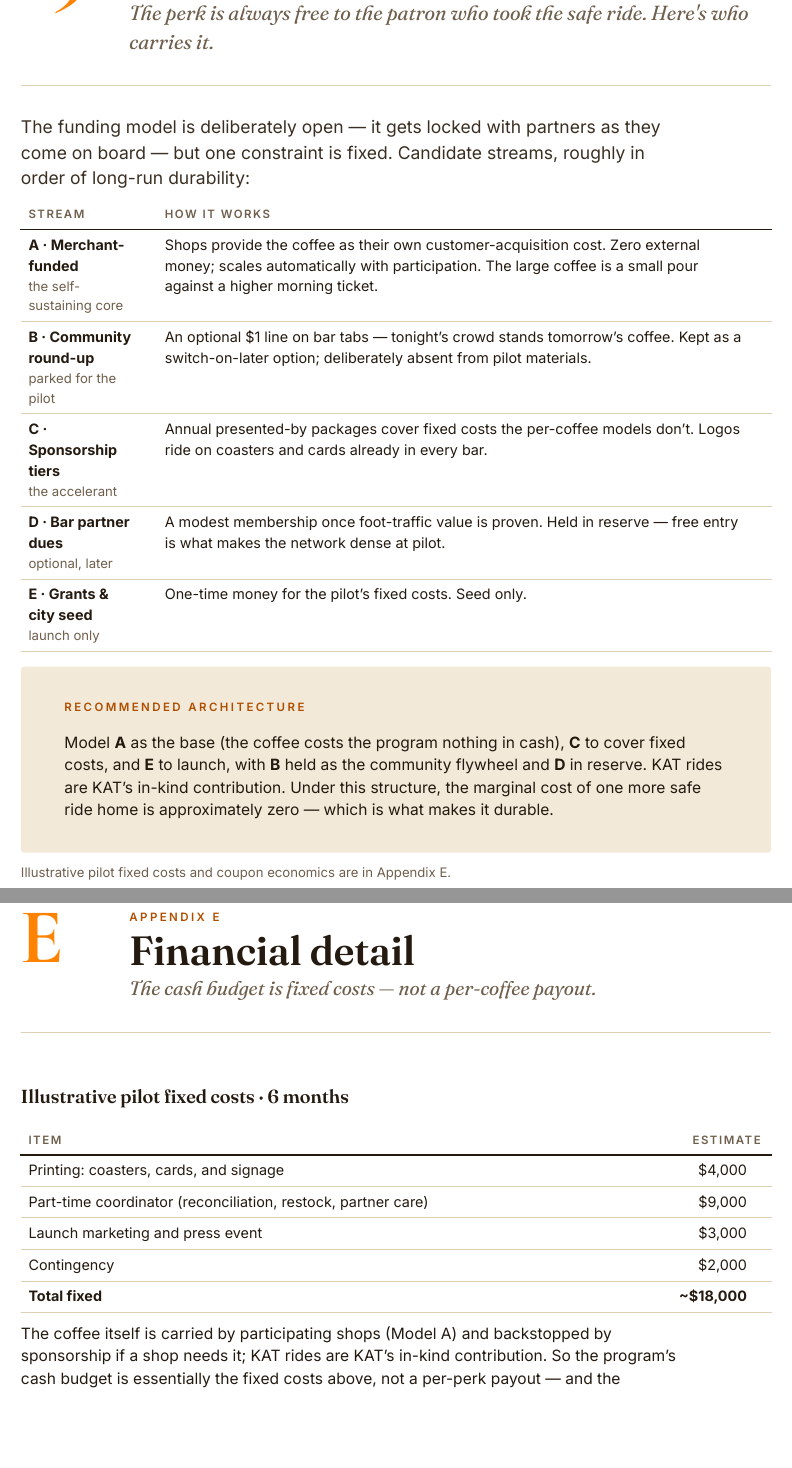
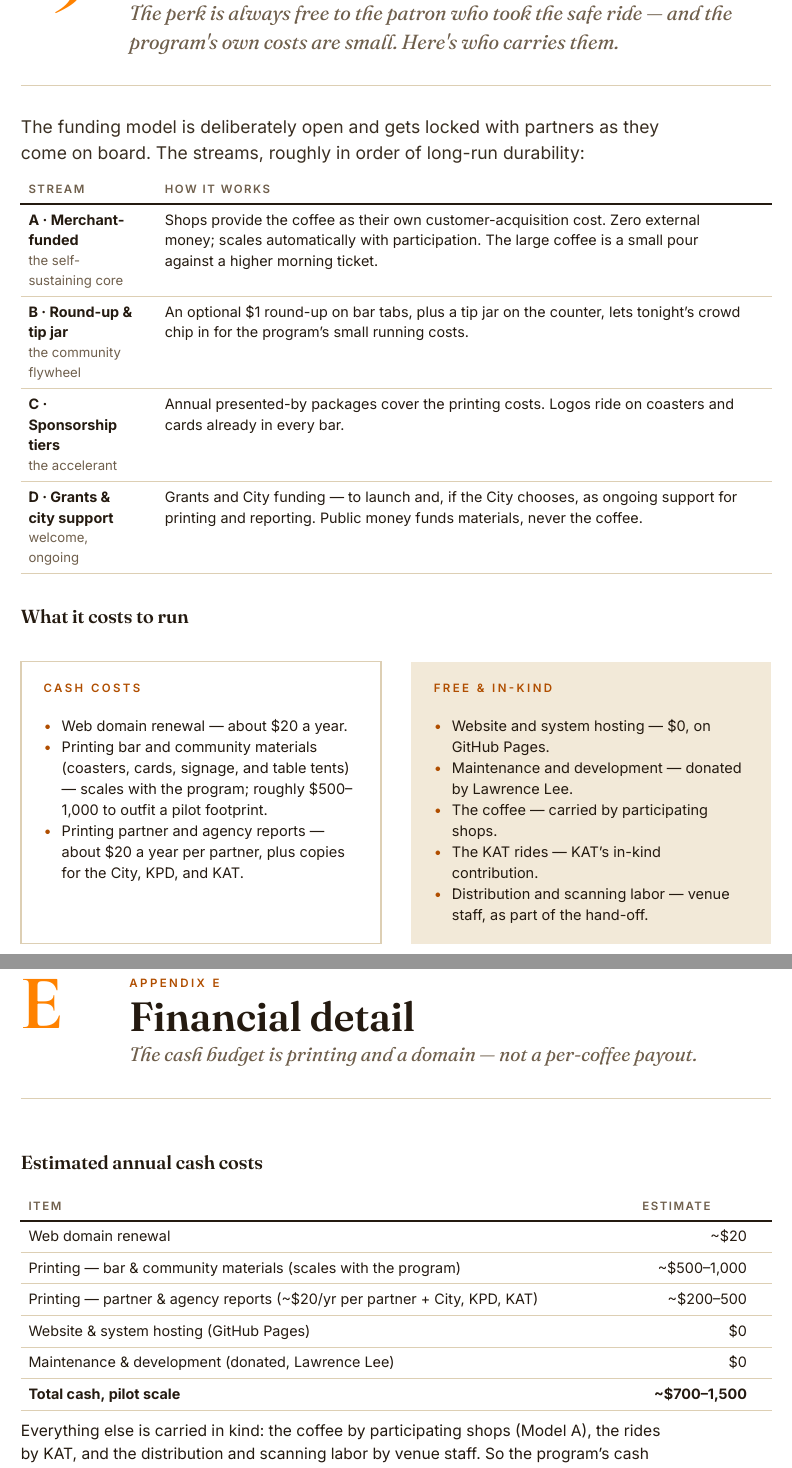
Before and after one commit to lawrenceleejr/KnoxParkAndPerk, a Typst document (design/program-details/program-details.typ): two parts of pages 23 and 34 of 41, joined at a grey line, cut so that both start at the same text, the shorter picture padded with empty space. Compiled offline with Typst 0.15.

Commit message:
Program Details: lean funding model — drop dues, ongoing city funding, real costs (#124)
Rework "Built to sustain itself" (section 15) and align the rest:

- Remove funding option D (bar partner dues); relabel grants/city to D and make
  it welcome as ongoing City support, not launch-only seed.
- Reframe the round-up option as round-up + counter tip jar toward running costs.
- Add a "What it costs to run" breakdown: cash costs (domain renewal; printing
  bar/community materials, scaling with the program; printing partner & agency
  reports, ~$20/yr per partner plus City/KPD/KAT) vs. free & in-kind (hosting on
  GitHub Pages and maintenance donated by Lawrence Lee; coffee, KAT rides, and
  distribution/scanning labor in kind).
- Replace the old ~$18k / paid-coordinator budget everywhere it appeared
  (executive summary, FAQ, the City ask, the sponsor ask, Appendix E) with the
  lean model: cash need is essentially printing and a domain.

Rebuilds the screen and Lulu print files.

Co-Authored-By: Claude Opus 4.8 <noreply@anthropic.com>
Claude-Session: https://claude.ai/code/session_0158FCEsbLyTH12uX7PYuWQf

```diff
--- a/design/program-details/program-details.typ
+++ b/design/program-details/program-details.typ
@@ -127,7 +127,3 @@
 #subhead[The ask, and the cost]
 #block(width: 6.05in)[
   The coffee is carried by the shops as customer acquisition --- the way they'd
-  fund any promotion --- and KAT rides are KAT's in-kind contribution, so the
-  program's only real cash need is a modest set of pilot fixed costs (printing,
-  a part-time coordinator, and launch) on the order of *\~\$18,000* for six
-  months. The marginal cost of one more safe ride home is essentially zero. One
@@ -135,3 +135,4 @@
+  of it.#refn[1]
 ]
 
 // =============================================================================
@@ -554,12 +555,11 @@
 )
 
 #sect("15", "Part IV · Making It Real", "Built to sustain itself",
-  "The perk is always free to the patron who took the safe ride. Here's who carries it.", "s_fund")
+  "The perk is always free to the patron who took the safe ride --- and the program's own costs are small. Here's who carries them.", "s_fund")
 
 #block(width: 6.05in)[#lead[
-  The funding model is deliberately open --- it gets locked with partners as they
-  come on board --- but one constraint is fixed. Candidate streams, roughly in
-  order of long-run durability:
+  The funding model is deliberately open and gets locked with partners as they
+  come on board. The streams, roughly in order of long-run durability:
 ]]
 
 #ktable(
@@ -567,10 +567,9 @@
   ("Stream", "How it works"),
   (
     ([*A · Merchant-funded* #linebreak() #note[the self-sustaining core]], [Shops provide the coffee as their own customer-acquisition cost. Zero external money; scales automatically with participation. The large coffee is a small pour against a higher morning ticket.]),
-    ([*B · Community round-up* #linebreak() #note[parked for the pilot]], [An optional \$1 line on bar tabs --- tonight's crowd stands tomorrow's coffee. Kept as a switch-on-later option; deliberately absent from pilot materials.]),
-    ([*C · Sponsorship tiers* #linebreak() #note[the accelerant]], [Annual presented-by packages cover fixed costs the per-coffee models don't. Logos ride on coasters and cards already in every bar.]),
-    ([*D · Bar partner dues* #linebreak() #note[optional, later]], [A modest membership once foot-traffic value is proven. Held in reserve --- free entry is what makes the network dense at pilot.]),
-    ([*E · Grants & city seed* #linebreak() #note[launch only]], [One-time money for the pilot's fixed costs. Seed only.]),
+    ([*B · Round-up & tip jar* #linebreak() #note[the community flywheel]], [An optional \$1 round-up on bar tabs, plus a tip jar on the counter, lets tonight's crowd chip in for the program's small running costs.]),
+    ([*C · Sponsorship tiers* #linebreak() #note[the accelerant]], [Annual presented-by packages cover the printing costs. Logos ride on coasters and cards already in every bar.]),
+    ([*D · Grants & city support* #linebreak() #note[welcome, ongoing]], [Grants and City funding --- to launch and, if the City chooses, as ongoing support for printing and reporting. Public money funds materials, never the coffee.]),
   ),
 )
 
@@ -580,13 +576,16 @@
-  Model *A* as the base (the coffee costs the program nothing in cash), *C* to
-  cover fixed costs, and *E* to launch, with *B* held as the community flywheel
-  and *D* in reserve. KAT rides are KAT's in-kind contribution. Under this
-  structure, the marginal cost of one more safe ride home is approximately zero
-  --- which is what makes it durable.
-]
-
-#block(width: 6.05in)[#note[
-  Illustrative pilot fixed costs and coupon economics are in Appendix E.
-]]
+#subhead[What it costs to run]
+#giveget(
+  "Cash costs",
+  ([Web domain renewal --- about \$20 a year.],
+   [Printing bar and community materials (coasters, cards, signage, and table tents) --- scales with the program; roughly \$500--1,000 to outfit a pilot footprint.],
+   [Printing partner and agency reports --- about \$20 a year per partner, plus copies for the City, KPD, and KAT.]),
+  "Free & in-kind",
+  ([Website and system hosting --- \$0, on GitHub Pages.],
+   [Maintenance and development --- donated by Lawrence Lee.],
+   [The coffee --- carried by participating shops.],
+   [The KAT rides --- KAT's in-kind contribution.],
+   [Distribution and scanning labor --- venue staff, as part of the hand-off.]),
+)
 
 #sect("16", "Part IV · Making It Real", "The pilot",
   "One footprint, one season, then evaluate honestly and scale.", "s_pilot")
@@ -697,4 +696,3 @@
 #faq([Is this public money buying people coffee?], [
   No. The coffee is carried by participating shops as their own
   customer-acquisition cost, backstopped by sponsors --- not a public payout ---
-  and KAT rides are KAT's in-kind contribution. The program's only real cash need
@@ -704 +698,0 @@
-  billion* in comprehensive societal harm nationally in a single year#refn[1] ---
@@ -920,7 +921,7 @@
 ]]
 
 #appsect("E", "Financial detail",
-  "The cash budget is fixed costs --- not a per-coffee payout.", "a_finance")
+  "The cash budget is printing and a domain --- not a per-coffee payout.", "a_finance")
 
-#subhead[Illustrative pilot fixed costs · 6 months]
+#subhead[Estimated annual cash costs]
 #ktable(
@@ -928,5 +929,2 @@
   ("Item", "Estimate"),
   (
-    ([Printing: coasters, cards, and signage], [#align(right)[\$4,000]]),
-    ([Part-time coordinator (reconciliation, restock, partner care)], [#align(right)[\$9,000]]),
-    ([Launch marketing and press event], [#align(right)[\$3,000]]),
@@ -935,9 +932,11 @@
+    ([Printing --- bar & community materials (scales with the program)], [#align(right)[\~\$500--1,000]]),
+    ([Printing --- partner & agency reports (\~\$20/yr per partner + City, KPD, KAT)], [#align(right)[\~\$200--500]]),
+    ([Website & system hosting (GitHub Pages)], [#align(right)[\$0]]),
+    ([Maintenance & development (donated, Lawrence Lee)], [#align(right)[\$0]]),
+    ([*Total cash, pilot scale*], [#align(right)[*\~\$700--1,500*]]),
   ),
 )
 
 #block(width: 6.05in)[
-  The coffee itself is carried by participating shops (Model A) and backstopped by
-  sponsorship if a shop needs it; KAT rides are KAT's in-kind contribution. So the
-  program's cash budget is essentially the fixed costs above, not a per-perk
-  payout --- and the marginal cost of one more safe ride home is approximately
-  zero.
+  Everything else is carried in kind: the coffee by participating shops (Model A),
+  the rides by KAT, and the distribution and scanning labor by venue staff. So the
@@ -952,7 +955,7 @@
 ]
 
 #block(width: 6.05in)[#note[
-  Sponsorship tiers cover the fixed costs above; logos ride on coasters and cards
+  Sponsorship tiers cover the cash costs above; logos ride on coasters and cards
   already in every bar downtown --- unusually good placement per dollar.
 ]]
 
```
Also changed, not shown: design/Knox-Pick-Me-Up-Program-Details-lulu-cover.pdf, design/Knox-Pick-Me-Up-Program-Details-lulu-interior.pdf, design/program-details/program-details.typ (36 more changed lines), 1 other file.
